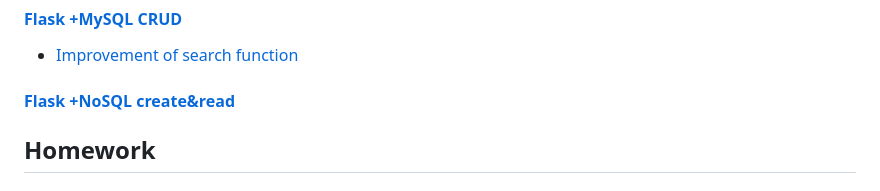
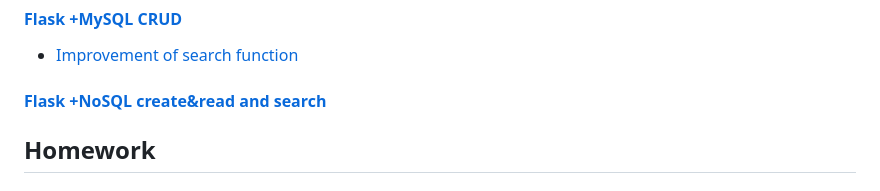
Before and after one commit to cpeggy/113-1-Database, a Markdown page: README.md, the part around the change. Rendered like a GitHub page.

```diff
--- a/README.md
+++ b/README.md
@@ -26,7 +26,7 @@
   - [Improvement of pop and created_time](https://github.com/cpeggy/113-1-Database/tree/main/database_pra3imporve)
 #### [Flask +MySQL CRUD](https://github.com/cpeggy/113-1-Database/tree/main/database_pra4)
   - [Improvement of search function](https://github.com/cpeggy/113-1-Database/tree/main/database_pra4improve)
-#### [Flask +NoSQL create&read](https://github.com/cpeggy/113-1-Database/tree/main/database_pra5)
+#### [Flask +NoSQL create&read and search](https://github.com/cpeggy/113-1-Database/tree/main/database_pra5)
 ## Homework
 #### [HW1](https://github.com/cpeggy/113-1-Database/tree/main/database_hw1)
 #### [HW2](https://github.com/cpeggy/113-1-Database/blob/main/database_hw2/README.md)
```
